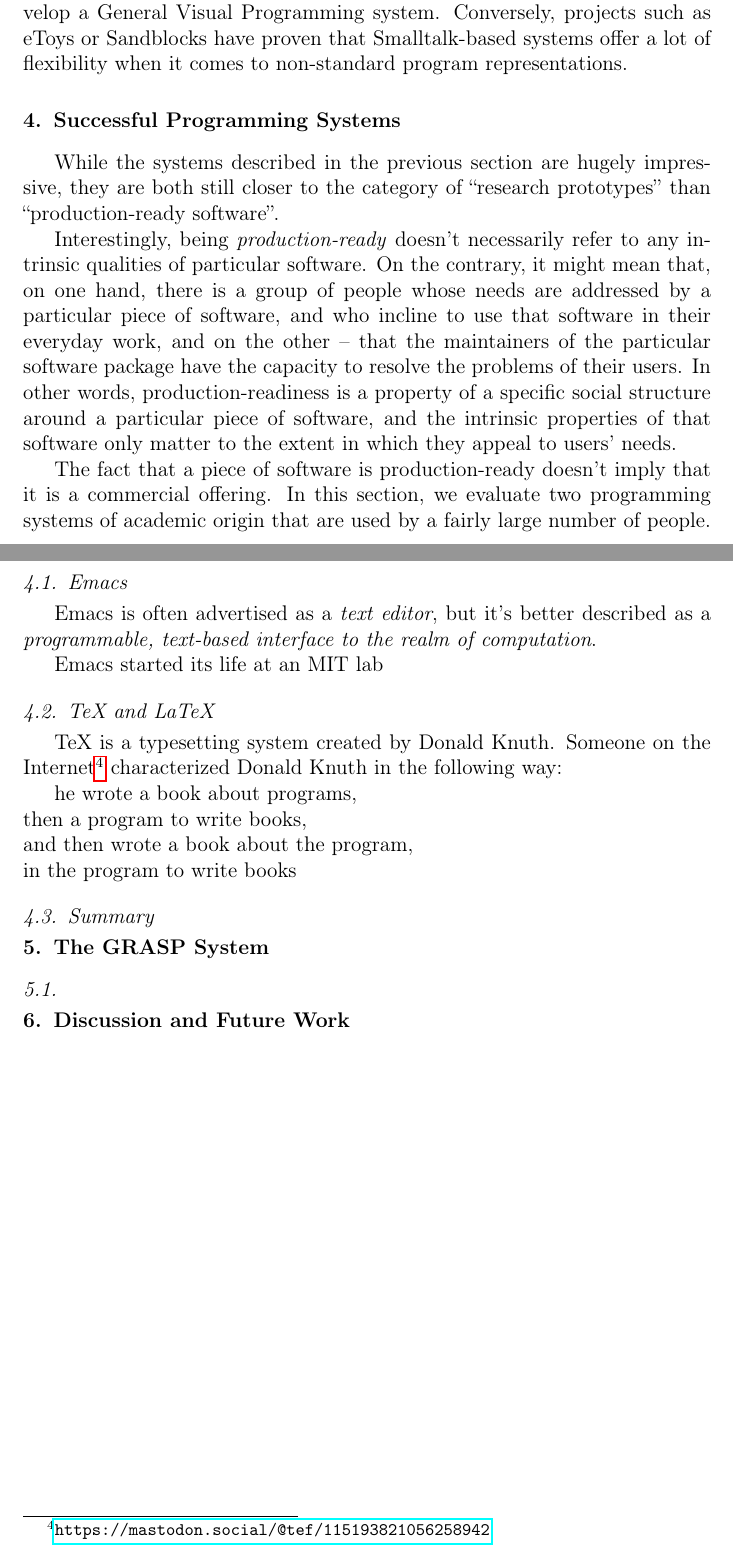
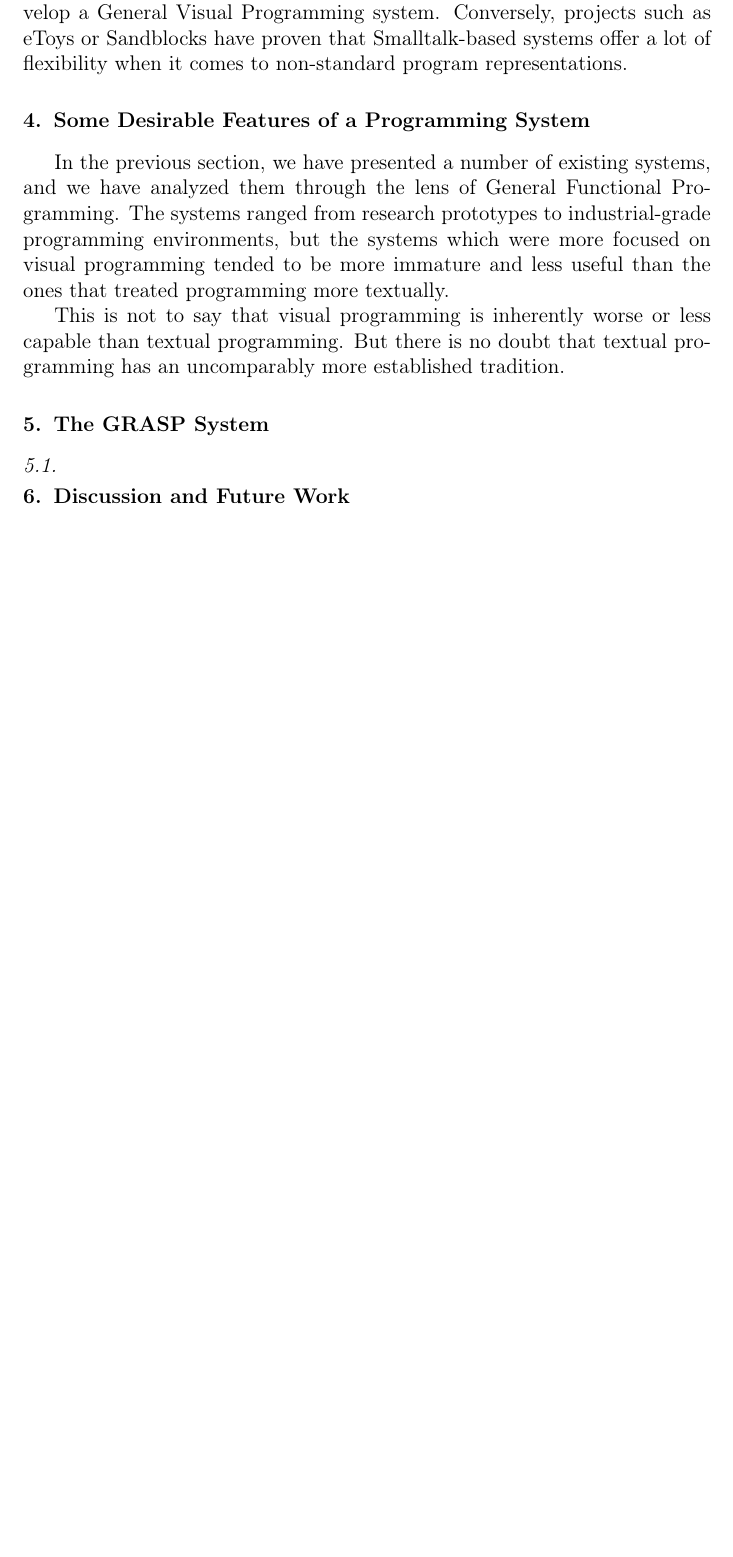
Before and after one commit to panicz/grasp, a LaTeX paper (doc/gvp/gvp.tex): two parts of pages 12 and 13 of 13 before the commit and part of page 12 of 12 after it, the two joined at a grey line, cut so that both start at the same text, the shorter picture padded with empty space. Compiled offline with pdfLaTeX.

Commit message:
Removed sections on TeX and Emacs

```diff
--- a/doc/gvp/gvp.tex
+++ b/doc/gvp/gvp.tex
@@ -572,51 +571,18 @@ Programming system. Conversely, projects such as eToys or Sandblocks
 have proven that Smalltalk-based systems offer a lot of flexibility
 when it comes to non-standard program representations.
 
-\section{Successful Programming Systems}
+\section{Some Desirable Features of a Programming System}
 
-While the systems described in the previous section are hugely
-impressive, they are both still closer to the category of ``research
-prototypes'' than ``production-ready software''.
+In the previous section, we have presented a number of existing
+systems, and we have analyzed them through the lens of General
+Functional Programming. The systems ranged from research prototypes to
+industrial-grade programming environments, but the systems which were
+more focused on visual programming tended to be more immature and less
+useful than the ones that treated programming more textually.
 
-Interestingly, being \textit{production-ready} doesn't necessarily
-refer to any intrinsic qualities of particular software. On the
-contrary, it might mean that, on one hand, there is a group of people
-whose needs are addressed by a particular piece of software, and who
-incline to use that software in their everyday work, and on the other
--- that the maintainers of the particular software package have the
-capacity to resolve the problems of their users. In other words,
-production-readiness is a property of a specific social structure
-around a particular piece of software, and the intrinsic properties of
-that software only matter to the extent in which they appeal to users'
-needs.
-
-The fact that a piece of software is production-ready doesn't imply
-that it is a commercial offering. In this section, we evaluate two
-programming systems of academic origin that are used by a fairly large
-number of people.
-
-\subsection{Emacs}
-
-Emacs is often advertised as a \textit{text editor}, but it's better
-described as a \textit{programmable, text-based interface to the realm
-  of computation}.
-
-Emacs started its life at an MIT lab
-
-
-\subsection{TeX and LaTeX}
-
-TeX is a typesetting system created by Donald Knuth. Someone on the
-Internet\footnote{\url{https://mastodon.social/@tef/115193821056258942}}
-characterized Donald Knuth in the following way:
-
-he wrote a book about programs, \\
-then a program to write books, \\
-and then wrote a book about the program, \\
-in the program to write books
-
-
-\subsection{Summary}
+This is not to say that visual programming is inherently worse or less
+capable than textual programming. But there is no doubt that textual
+programming has an uncomparably more established tradition.
 
 
 
```
Also changed, not shown: doc/gvp/gvp.tex (9 more changed lines).
